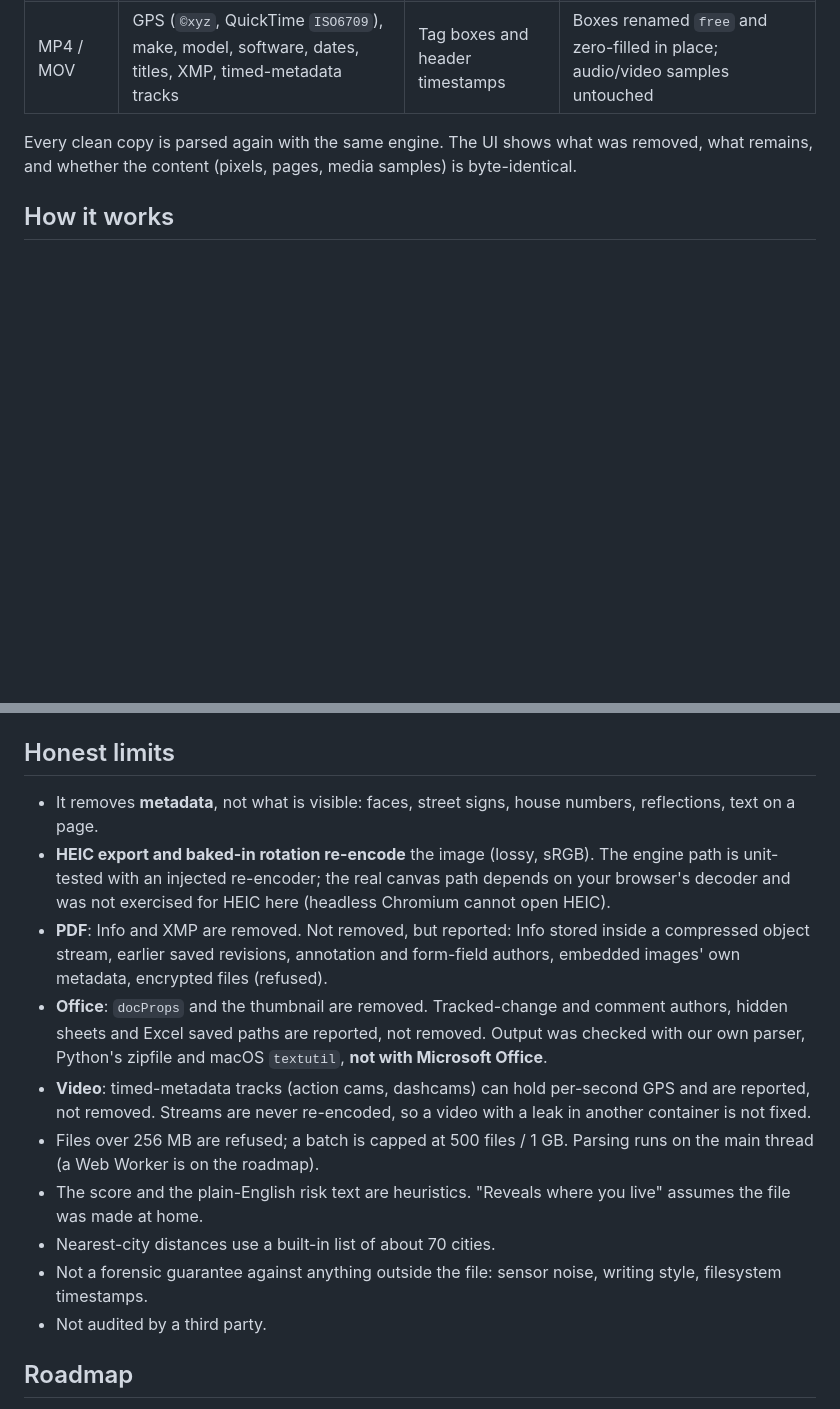
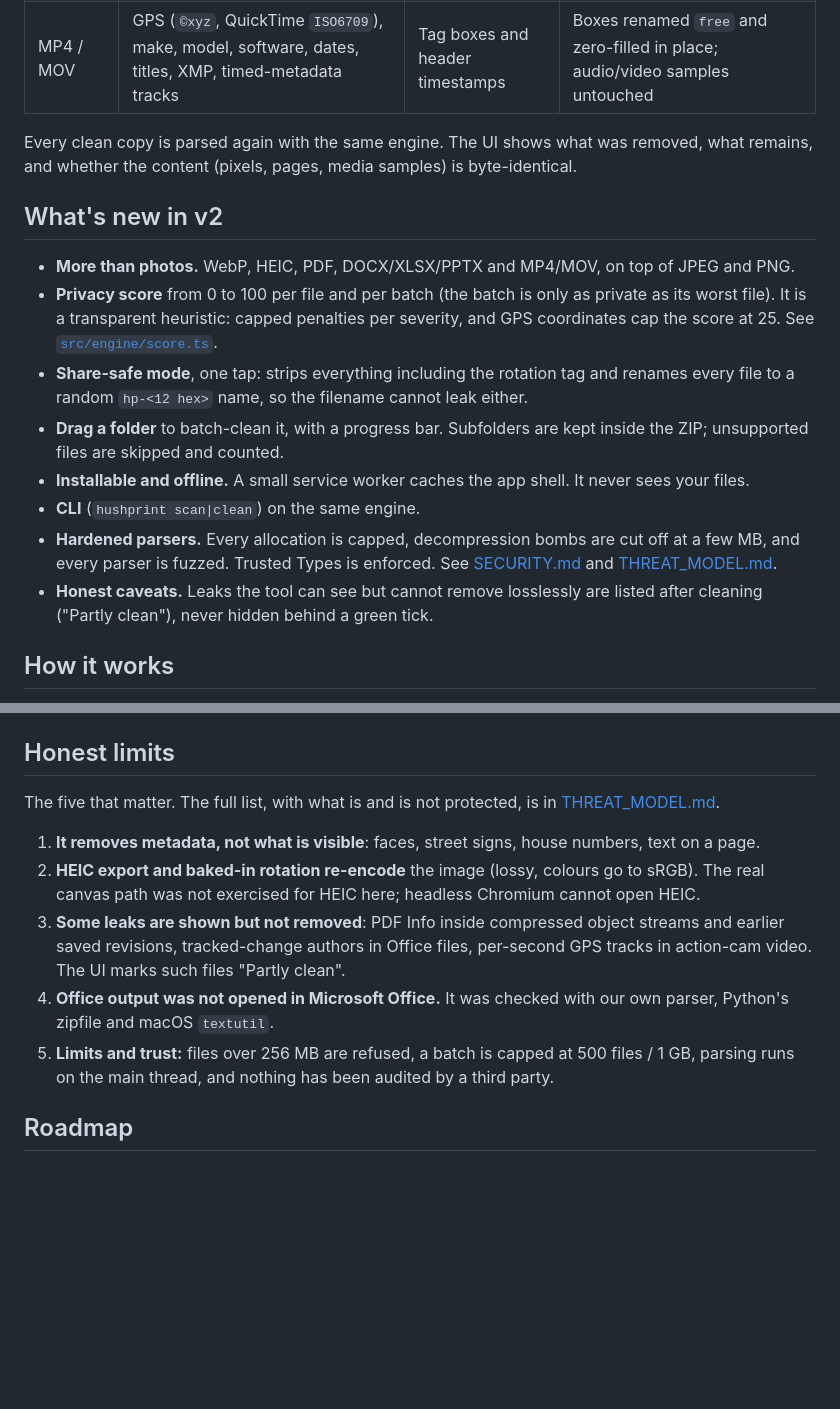
Before and after one commit to Waleee7/hushprint, a Markdown page: README.md, 2 parts joined by grey strips. Drawn GitHub-style; blank space fills up the shorter version.

```diff
--- a/README.md
+++ b/README.md
@@ -49,6 +40,17 @@ node bin/hushprint.mjs clean ./trip --share-safe           # random output names
 | MP4 / MOV | GPS (`©xyz`, QuickTime `ISO6709`), make, model, software, dates, titles, XMP, timed-metadata tracks | Tag boxes and header timestamps | Boxes renamed `free` and zero-filled in place; audio/video samples untouched |
 
 Every clean copy is parsed again with the same engine. The UI shows what was removed, what remains, and whether the content (pixels, pages, media samples) is byte-identical.
+
+## What's new in v2
+
+- **More than photos.** WebP, HEIC, PDF, DOCX/XLSX/PPTX and MP4/MOV, on top of JPEG and PNG.
+- **Privacy score** from 0 to 100 per file and per batch (the batch is only as private as its worst file). It is a transparent heuristic: capped penalties per severity, and GPS coordinates cap the score at 25. See [`src/engine/score.ts`](src/engine/score.ts).
+- **Share-safe mode**, one tap: strips everything including the rotation tag and renames every file to a random `hp-<12 hex>` name, so the filename cannot leak either.
+- **Drag a folder** to batch-clean it, with a progress bar. Subfolders are kept inside the ZIP; unsupported files are skipped and counted.
+- **Installable and offline.** A small service worker caches the app shell. It never sees your files.
+- **CLI** (`hushprint scan|clean`) on the same engine.
+- **Hardened parsers.** Every allocation is capped, decompression bombs are cut off at a few MB, and every parser is fuzzed. Trusted Types is enforced. See [SECURITY.md](SECURITY.md) and [THREAT_MODEL.md](THREAT_MODEL.md).
+- **Honest caveats.** Leaks the tool can see but cannot remove losslessly are listed after cleaning ("Partly clean"), never hidden behind a green tick.
 
 ## How it works
 
@@ -80,16 +82,13 @@ All of it is hand-written TypeScript in [`src/engine`](src/engine), with no pars
 
 ## Honest limits
 
-- It removes **metadata**, not what is visible: faces, street signs, house numbers, reflections, text on a page.
-- **HEIC export and baked-in rotation re-encode** the image (lossy, sRGB). The engine path is unit-tested with an injected re-encoder; the real canvas path depends on your browser's decoder and was not exercised for HEIC here (headless Chromium cannot open HEIC).
-- **PDF**: Info and XMP are removed. Not removed, but reported: Info stored inside a compressed object stream, earlier saved revisions, annotation and form-field authors, embedded images' own metadata, encrypted files (refused).
-- **Office**: `docProps` and the thumbnail are removed. Tracked-change and comment authors, hidden sheets and Excel saved paths are reported, not removed. Output was checked with our own parser, Python's zipfile and macOS `textutil`, **not with Microsoft Office**.
-- **Video**: timed-metadata tracks (action cams, dashcams) can hold per-second GPS and are reported, not removed. Streams are never re-encoded, so a video with a leak in another container is not fixed.
-- Files over 256 MB are refused; a batch is capped at 500 files / 1 GB. Parsing runs on the main thread (a Web Worker is on the roadmap).
-- The score and the plain-English risk text are heuristics. "Reveals where you live" assumes the file was made at home.
-- Nearest-city distances use a built-in list of about 70 cities.
-- Not a forensic guarantee against anything outside the file: sensor noise, writing style, filesystem timestamps.
-- Not audited by a third party.
+The five that matter. The full list, with what is and is not protected, is in [THREAT_MODEL.md](THREAT_MODEL.md).
+
+1. **It removes metadata, not what is visible**: faces, street signs, house numbers, text on a page.
+2. **HEIC export and baked-in rotation re-encode** the image (lossy, colours go to sRGB). The real canvas path was not exercised for HEIC here; headless Chromium cannot open HEIC.
+3. **Some leaks are shown but not removed**: PDF Info inside compressed object streams and earlier saved revisions, tracked-change authors in Office files, per-second GPS tracks in action-cam video. The UI marks such files "Partly clean".
+4. **Office output was not opened in Microsoft Office.** It was checked with our own parser, Python's zipfile and macOS `textutil`.
+5. **Limits and trust:** files over 256 MB are refused, a batch is capped at 500 files / 1 GB, parsing runs on the main thread, and nothing has been audited by a third party.
 
 ## Roadmap
 
```
Also changed, not shown: other parts of README.md (+6 -21 lines), docs/cleaned.png, docs/report.png, 2 other files.
